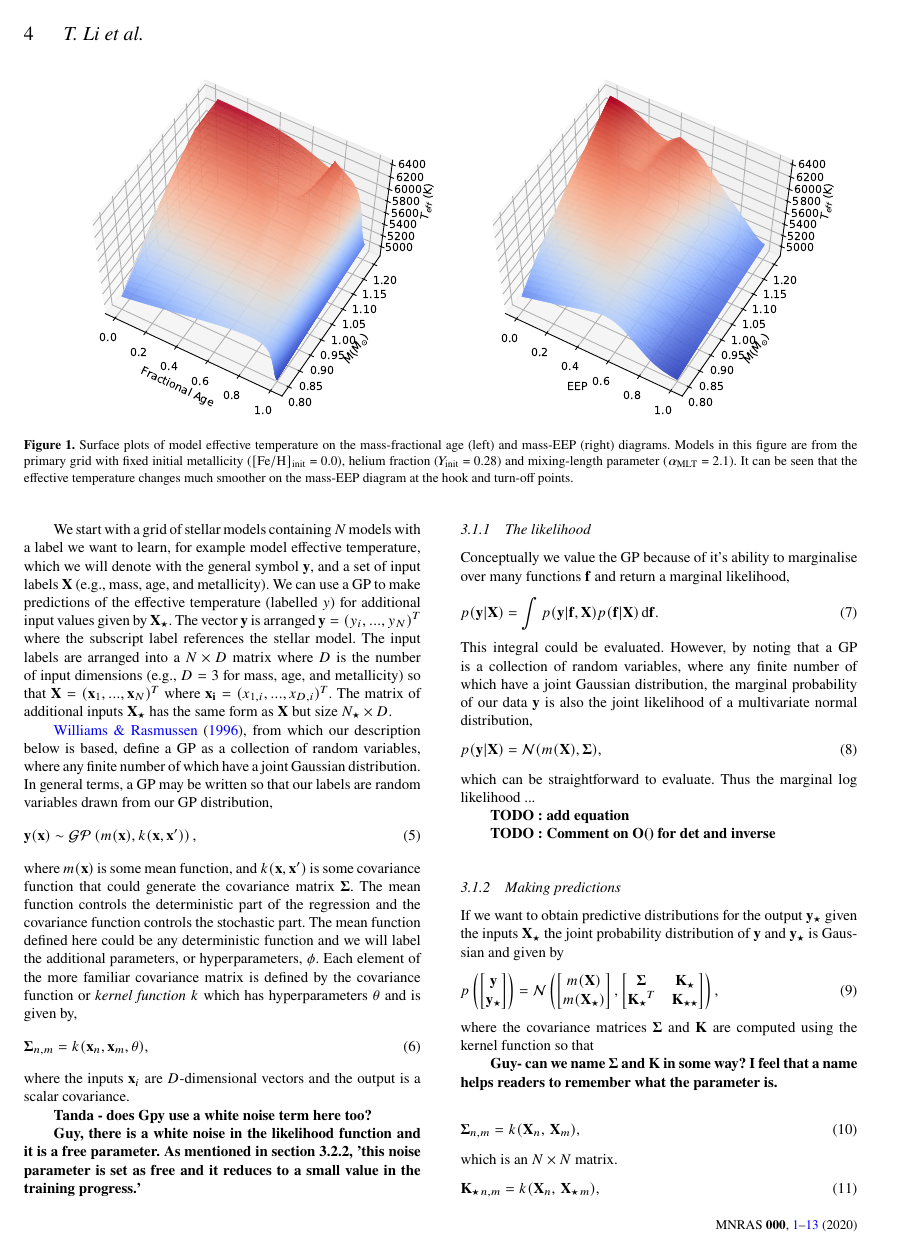
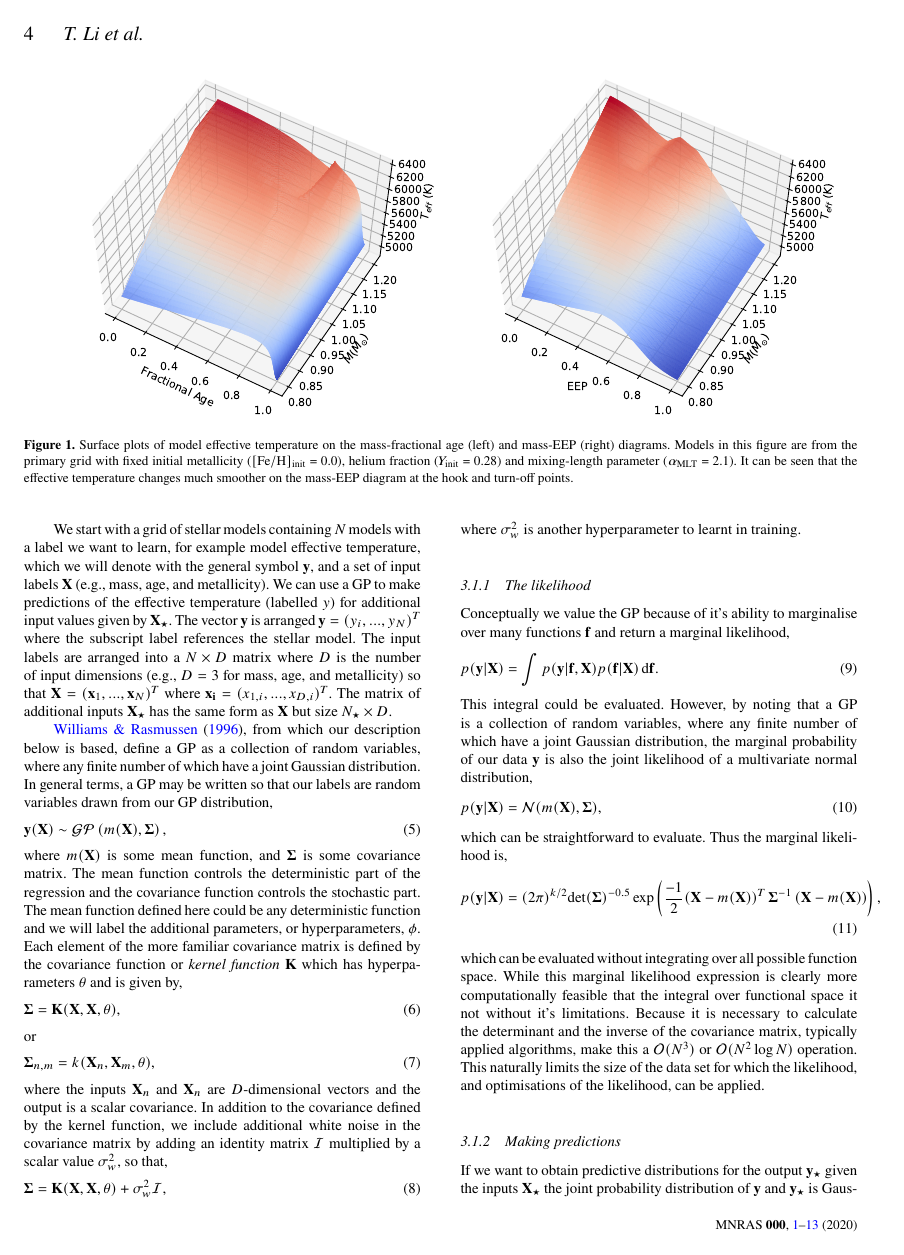
Before and after one commit to litanda/GPGrid_paper, a LaTeX paper (paper/main.tex, which reads paper/GPmodel.tex): page 4 of 13. Compiled offline with pdfLaTeX; a LaTeX package or settings file that is missing is left out.

Commit message:
Ticked of 2 todos

```diff
--- a/paper/GPmodel.tex
+++ b/paper/GPmodel.tex
@@ -35,17 +35,22 @@
 
 \citet{williams1996gaussian}, from which our description below is based,  define a GP as a collection of random variables, where any finite number of which have a joint Gaussian distribution.  In general terms,  a GP may be written so that our labels are random variables drawn from our GP distribution,
 \begin{equation}
-{\bf y}({\bf x}) \sim \mathcal{GP}\left( m({\bf x}),  k({\bf x}, {\bf x'})\right),
+{\bf y}({\bf X}) \sim \mathcal{GP}\left( m({\bf X}),  {\bf \Sigma}\right),
 \end{equation}
-where $m({\bf x})$ is some mean function, and $k({\bf x}, {\bf x'})$ is some covariance function that could generate the covariance matrix $\bf \Sigma$.  The mean function controls the deterministic part of the regression and the covariance function controls the stochastic part.  The mean function defined here could be any deterministic function and we will label the additional parameters, or hyperparameters, $\phi$.  Each element of the more familiar covariance matrix is defined by the covariance function or {\it kernel function} $k$ which has hyperparameters $\theta$ and is given by,
+where $m({\bf X})$ is some mean function, and $\bf \Sigma$ is some covariance matrix.  The mean function controls the deterministic part of the regression and the covariance function controls the stochastic part.  The mean function defined here could be any deterministic function and we will label the additional parameters, or hyperparameters, $\phi$.  Each element of the more familiar covariance matrix is defined by the covariance function or {\it kernel function} $\bf K$ which has hyperparameters $\theta$ and is given by,
 \begin{equation}
-{\bf \Sigma}_{n, m} = k({\bf x}_{n}, {\bf x}_{m},  \theta),
+{\bf \Sigma} = {\bf K}({\bf X}, {\bf X},  \theta),
 \end{equation}
-where the inputs ${\bf x}_{i}$ are $D$-dimensional vectors and the output is a scalar covariance.
-
-{\bf Tanda - does Gpy use a white noise term here too? }
-
-{\bf Guy, there is a white noise in the likelihood function and it is a free parameter. As mentioned in section 3.2.2, 'this noise parameter is set as free and it reduces to a small value in the training progress.'}
+or
+\begin{equation}
+{\bf \Sigma}_{n, m} = k({\bf X}_{n}, {\bf X}_{m},  \theta),
+\end{equation}
+where the inputs ${\bf X}_{n}$ and ${\bf X}_{n}$ are $D$-dimensional vectors and the output is a scalar covariance.
+In addition to the covariance defined by the kernel function, we include additional white noise in the covariance matrix by adding an identity matrix $\mathcal{I}$ multiplied by a scalar value $\sigma_{w}^2$, so that,
+\begin{equation}
+{\bf \Sigma} = {\bf K}({\bf X}, {\bf X},  \theta) + \sigma_{w}^{2} \mathcal{I},
+\end{equation}
+where $\sigma_{w}^2$ is another hyperparameter to learnt in training.
 
 \subsubsection{The likelihood}
 Conceptually we value the GP because of it's ability to marginalise over many functions $\bf f$ and return a marginal likelihood,
@@ -56,11 +61,11 @@
 \begin{equation}
 p({\bf y} | {\bf X}) = \mathcal{N}(m({\bf X}), {\bf \Sigma}),
 \end{equation}
-which can be straightforward to evaluate.  Thus the marginal log likelihood ...
-
-{\bf TODO : add equation}
-
-{\bf TODO : Comment on O() for det and inverse}
+which can be straightforward to evaluate.  Thus the marginal likelihood is,
+\begin{equation}
+p({\bf y} | {\bf X}) = (2 \pi)^{k/2} {\rm det} ({\bf \Sigma})^{-0.5} \exp \left(\frac{-1}{2} ({\bf X} - m({\bf X}))^{T} \, {\bf \Sigma}^{-1} \, ({\bf X} - m({\bf X})) \right),
+\end{equation}
+which can be evaluated without integrating over all possible function space.   While this marginal likelihood expression is clearly more computationally feasible that the integral over functional space it not without it's limitations.  Because it is necessary to calculate the determinant and the inverse of the covariance matrix, typically applied algorithms,  make this a $\mathcal{O}(N^3)$ or $\mathcal{O}(N^2 \log N)$ operation.  This naturally limits the size of the data set for which the likelihood,  and optimisations of the likelihood, can be applied.
 
 \subsubsection{Making predictions}
 If we want to obtain predictive distributions for the output $\bf y_{\star}$ given the inputs $\bf X_{\star}$ the joint probability distribution of $\bf y$ and $\bf y_{\star}$ is Gaussian and given by
```
Also changed, not shown: 4 other files.
